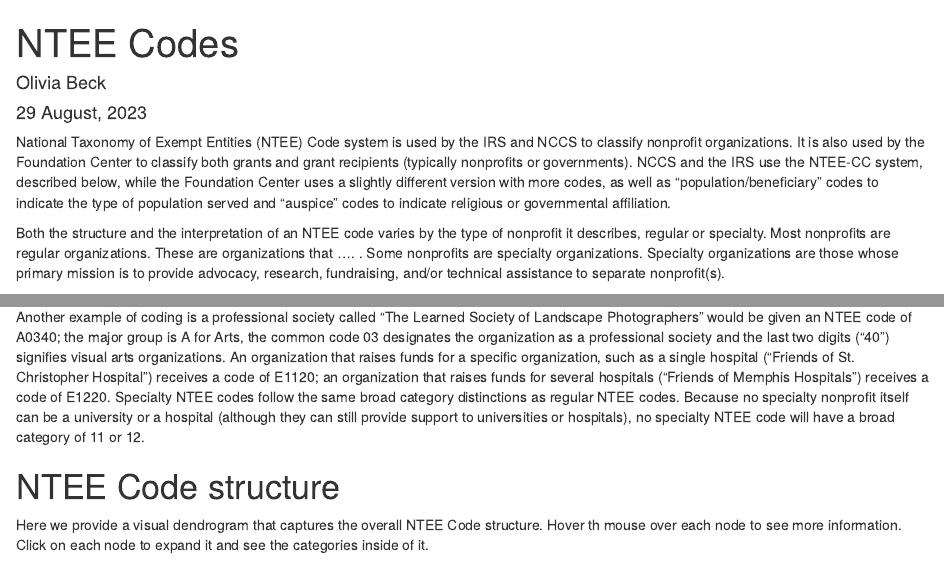
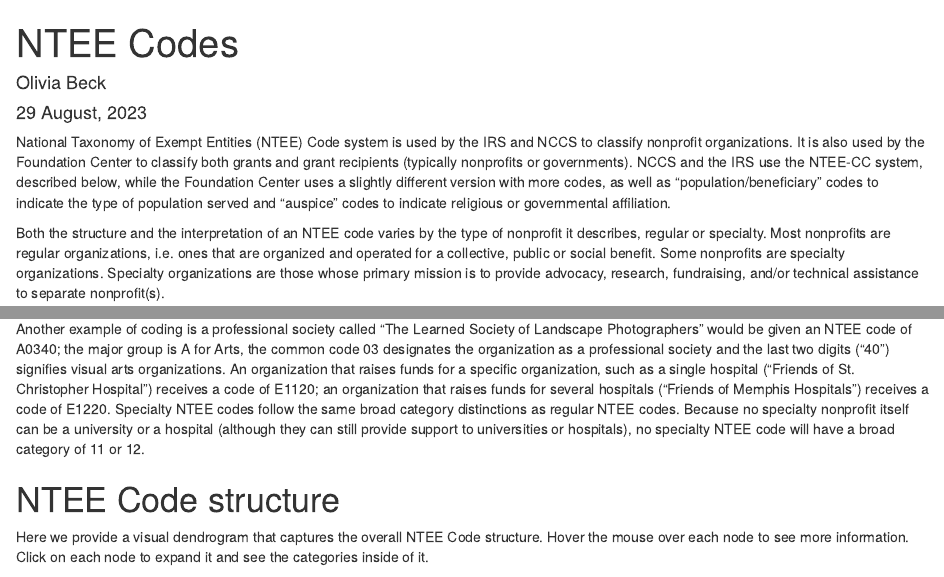
Before and after one commit to Nonprofit-Open-Data-Collective/compensator, an R Markdown document (vignettes/ntee-codes.Rmd): the page in a window 1100 px wide, from its top, and a second part further down, joined at a grey line. Rendered offline with R 4.5, knitr and Pandoc, with nearby package versions; some code elsewhere in the file could not run offline.

Commit message:
updating some language

````diff
--- a/vignettes/ntee-codes.Rmd
+++ b/vignettes/ntee-codes.Rmd
@@ -26,9 +26,9 @@ indicate religious or governmental affiliation.
 
 Both the structure and the interpretation of an NTEE code varies by the
 type of nonprofit it describes, regular or specialty. Most nonprofits
-are regular organizations. These are organizations that .... . Some
-nonprofits are specialty organizations. Specialty organizations are
-those whose primary mission is to provide advocacy, research,
+are regular organizations, i.e. ones that are organized and operated for a
+collective, public or social benefit. Some nonprofits are specialty organizations.
+Specialty organizations are those whose primary mission is to provide advocacy, research,
 fundraising, and/or technical assistance to separate nonprofit(s).
 
 # Original NTEE Code Structure
@@ -156,7 +156,7 @@ code will have a broad category of 11 or 12.
 
 # NTEE Code structure
 
-Here we provide a visual dendrogram that captures the overall NTEE Code structure. Hover th mouse over each node to see more information. Click on each node to expand it and see the categories inside of it.
+Here we provide a visual dendrogram that captures the overall NTEE Code structure. Hover the mouse over each node to see more information. Click on each node to expand it and see the categories inside of it.
 
 
 ```{r, echo = F}
````
